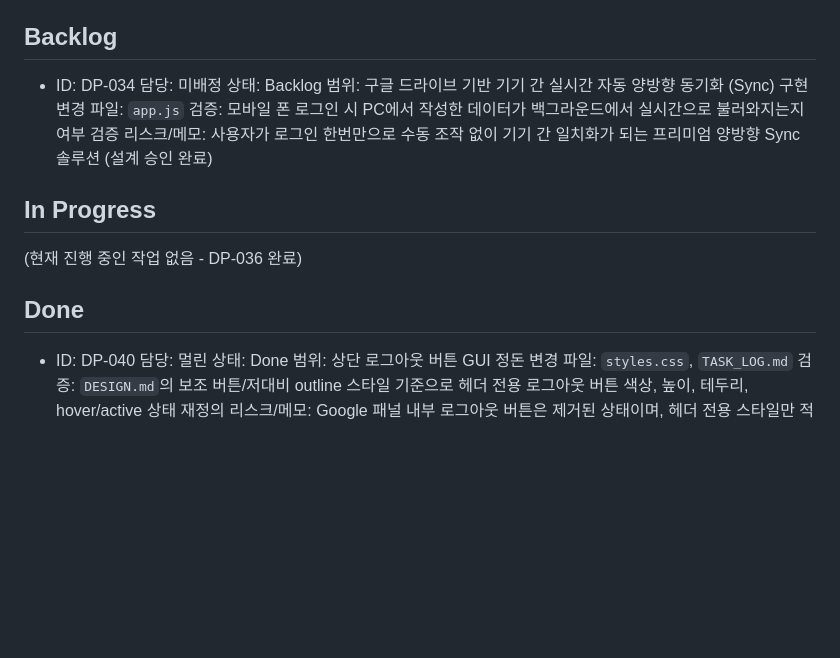
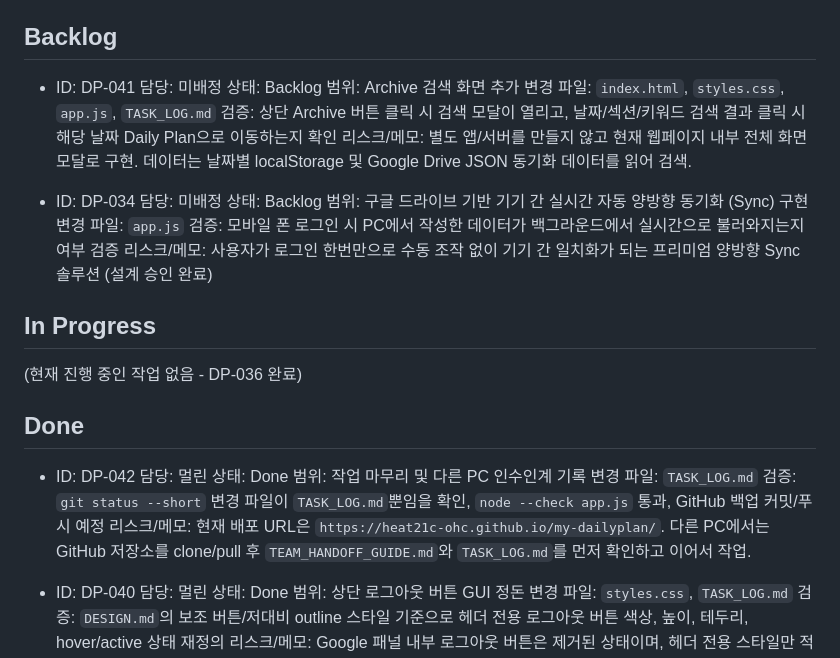
Before and after one commit to heat21c-ohc/my-dailyplan, a Markdown page: TASK_LOG.md, the part around the change. GitHub-like rendering; blank space fills up the shorter version.

Commit message:
docs: record handoff for next work session

```diff
--- a/TASK_LOG.md
+++ b/TASK_LOG.md
@@ -29,6 +29,14 @@
 
 ## Backlog
 
+- ID: DP-041
+  담당: 미배정
+  상태: Backlog
+  범위: Archive 검색 화면 추가
+  변경 파일: `index.html`, `styles.css`, `app.js`, `TASK_LOG.md`
+  검증: 상단 Archive 버튼 클릭 시 검색 모달이 열리고, 날짜/섹션/키워드 검색 결과 클릭 시 해당 날짜 Daily Plan으로 이동하는지 확인
+  리스크/메모: 별도 앱/서버를 만들지 않고 현재 웹페이지 내부 전체 화면 모달로 구현. 데이터는 날짜별 localStorage 및 Google Drive JSON 동기화 데이터를 읽어 검색.
+
 - ID: DP-034
   담당: 미배정
   상태: Backlog
@@ -42,6 +50,14 @@
 (현재 진행 중인 작업 없음 - DP-036 완료)
 
 ## Done
+
+- ID: DP-042
+  담당: 멀린
+  상태: Done
+  범위: 작업 마무리 및 다른 PC 인수인계 기록
+  변경 파일: `TASK_LOG.md`
+  검증: `git status --short` 변경 파일이 `TASK_LOG.md`뿐임을 확인, `node --check app.js` 통과, GitHub 백업 커밋/푸시 예정
+  리스크/메모: 현재 배포 URL은 `https://heat21c-ohc.github.io/my-dailyplan/`. 다른 PC에서는 GitHub 저장소를 clone/pull 후 `TEAM_HANDOFF_GUIDE.md`와 `TASK_LOG.md`를 먼저 확인하고 이어서 작업.
 
 - ID: DP-040
   담당: 멀린
```
